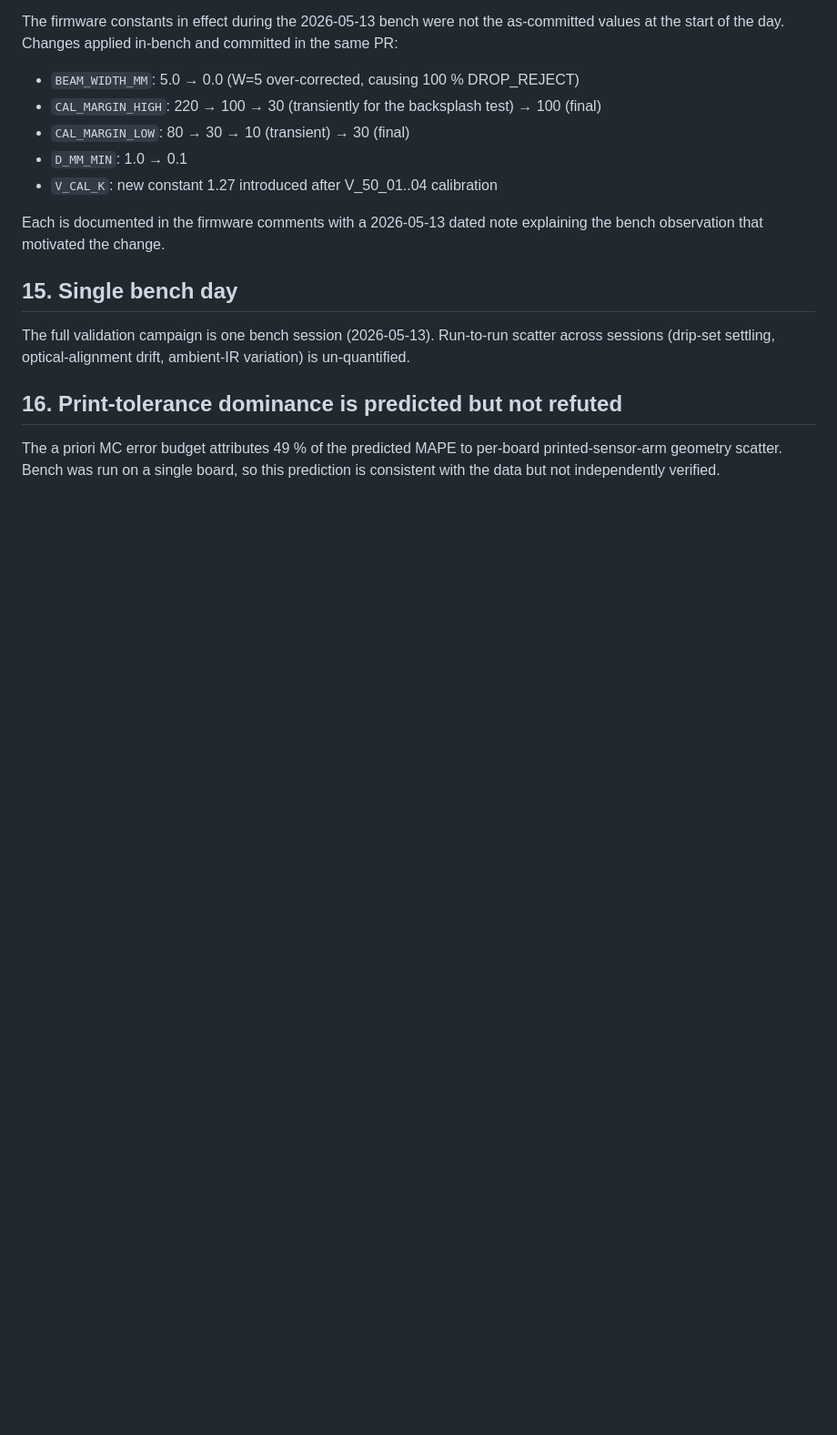
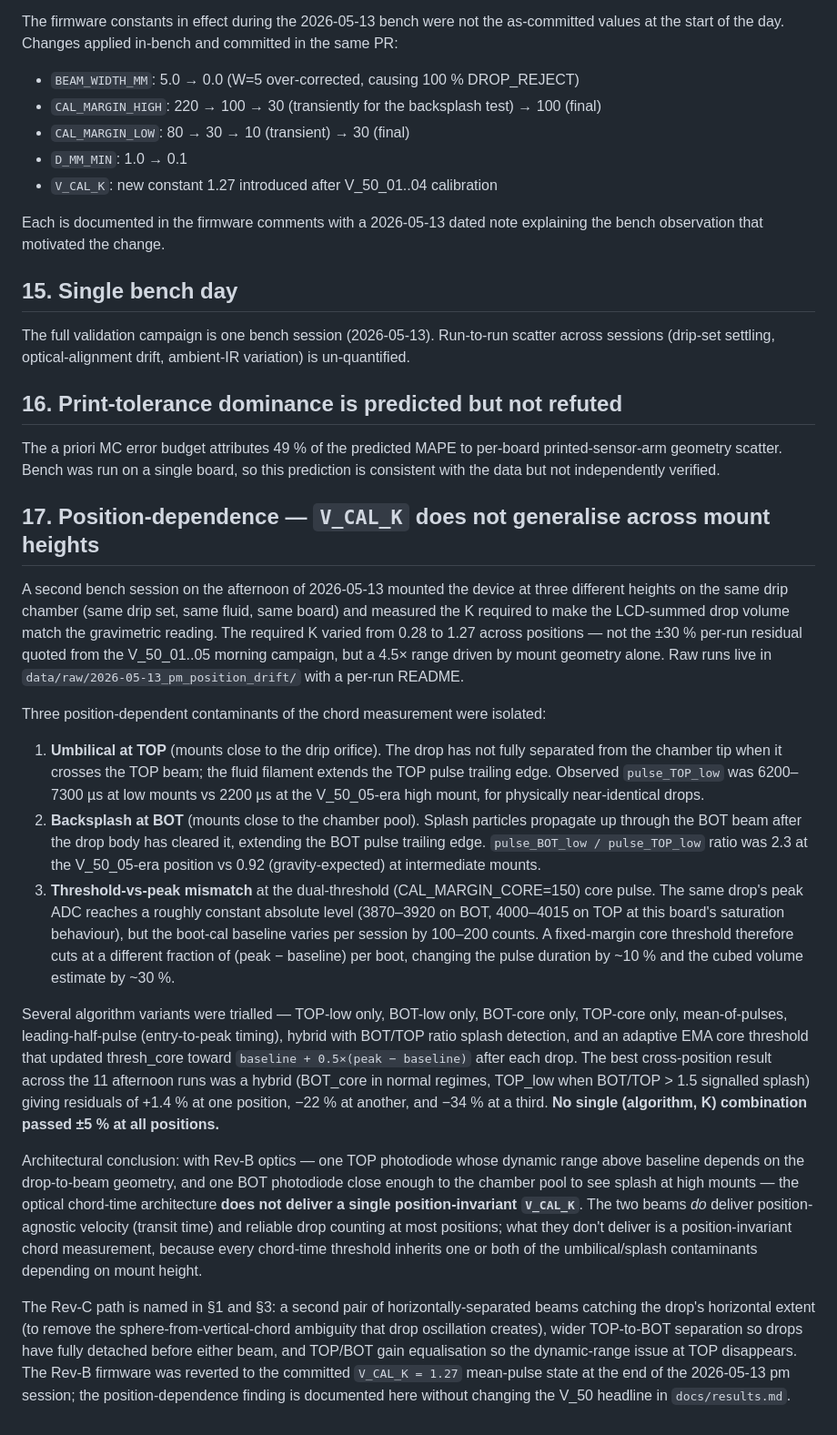
Before and after one commit to Global-Health-Engineering/iv-flow-monitor, a Markdown page: docs/limitations.md, the part around the change. Shown at 91% size. Rendered like a GitHub page; blank space fills up the shorter version.

Commit message:
docs(limitations): position-dependence section
Document the multi-position campaign that falsifies the universal-K
claim of the morning calibration. K_required spans 0.28-1.61 across
mount positions on the same drip set and board. Three position-
dependent contaminants of the chord measurement isolated by bench
evidence (umbilical at low-mount TOP, splash at high-mount BOT,
threshold-vs-peak boot-cal drift). Motivates the Rev-C architectural
lever already named in the Calibration generalises section.

Co-Authored-By: Claude Opus 4.7 <noreply@anthropic.com>

```diff
--- a/docs/limitations.md
+++ b/docs/limitations.md
@@ -84,3 +84,19 @@ The full validation campaign is one bench session (2026-05-13). Run-to-run scatt
 ## 16. Print-tolerance dominance is predicted but not refuted
 
 The a priori MC error budget attributes 49 % of the predicted MAPE to per-board printed-sensor-arm geometry scatter. Bench was run on a single board, so this prediction is consistent with the data but not independently verified.
+
+## 17. Position-dependence — `V_CAL_K` does not generalise across mount heights
+
+A second bench session on the afternoon of 2026-05-13 mounted the device at three different heights on the same drip chamber (same drip set, same fluid, same board) and measured the K required to make the LCD-summed drop volume match the gravimetric reading. The required K varied from 0.28 to 1.27 across positions — not the ±30 % per-run residual quoted from the V_50_01..05 morning campaign, but a 4.5× range driven by mount geometry alone. Raw runs live in `data/raw/2026-05-13_pm_position_drift/` with a per-run README.
+
+Three position-dependent contaminants of the chord measurement were isolated:
+
+1. **Umbilical at TOP** (mounts close to the drip orifice). The drop has not fully separated from the chamber tip when it crosses the TOP beam; the fluid filament extends the TOP pulse trailing edge. Observed `pulse_TOP_low` was 6200–7300 µs at low mounts vs 2200 µs at the V_50_05-era high mount, for physically near-identical drops.
+2. **Backsplash at BOT** (mounts close to the chamber pool). Splash particles propagate up through the BOT beam after the drop body has cleared it, extending the BOT pulse trailing edge. `pulse_BOT_low / pulse_TOP_low` ratio was 2.3 at the V_50_05-era position vs 0.92 (gravity-expected) at intermediate mounts.
+3. **Threshold-vs-peak mismatch** at the dual-threshold (CAL_MARGIN_CORE=150) core pulse. The same drop's peak ADC reaches a roughly constant absolute level (3870–3920 on BOT, 4000–4015 on TOP at this board's saturation behaviour), but the boot-cal baseline varies per session by 100–200 counts. A fixed-margin core threshold therefore cuts at a different fraction of (peak − baseline) per boot, changing the pulse duration by ~10 % and the cubed volume estimate by ~30 %.
+
+Several algorithm variants were trialled — TOP-low only, BOT-low only, BOT-core only, TOP-core only, mean-of-pulses, leading-half-pulse (entry-to-peak timing), hybrid with BOT/TOP ratio splash detection, and an adaptive EMA core threshold that updated thresh_core toward `baseline + 0.5×(peak − baseline)` after each drop. The best cross-position result across the 11 afternoon runs was a hybrid (BOT_core in normal regimes, TOP_low when BOT/TOP > 1.5 signalled splash) giving residuals of +1.4 % at one position, −22 % at another, and −34 % at a third. **No single (algorithm, K) combination passed ±5 % at all positions.**
+
+Architectural conclusion: with Rev-B optics — one TOP photodiode whose dynamic range above baseline depends on the drop-to-beam geometry, and one BOT photodiode close enough to the chamber pool to see splash at high mounts — the optical chord-time architecture **does not deliver a single position-invariant `V_CAL_K`**. The two beams *do* deliver position-agnostic velocity (transit time) and reliable drop counting at most positions; what they don't deliver is a position-invariant chord measurement, because every chord-time threshold inherits one or both of the umbilical/splash contaminants depending on mount height.
+
+The Rev-C path is named in §1 and §3: a second pair of horizontally-separated beams catching the drop's horizontal extent (to remove the sphere-from-vertical-chord ambiguity that drop oscillation creates), wider TOP-to-BOT separation so drops have fully detached before either beam, and TOP/BOT gain equalisation so the dynamic-range issue at TOP disappears. The Rev-B firmware was reverted to the committed `V_CAL_K = 1.27` mean-pulse state at the end of the 2026-05-13 pm session; the position-dependence finding is documented here without changing the V_50 headline in `docs/results.md`.
```
